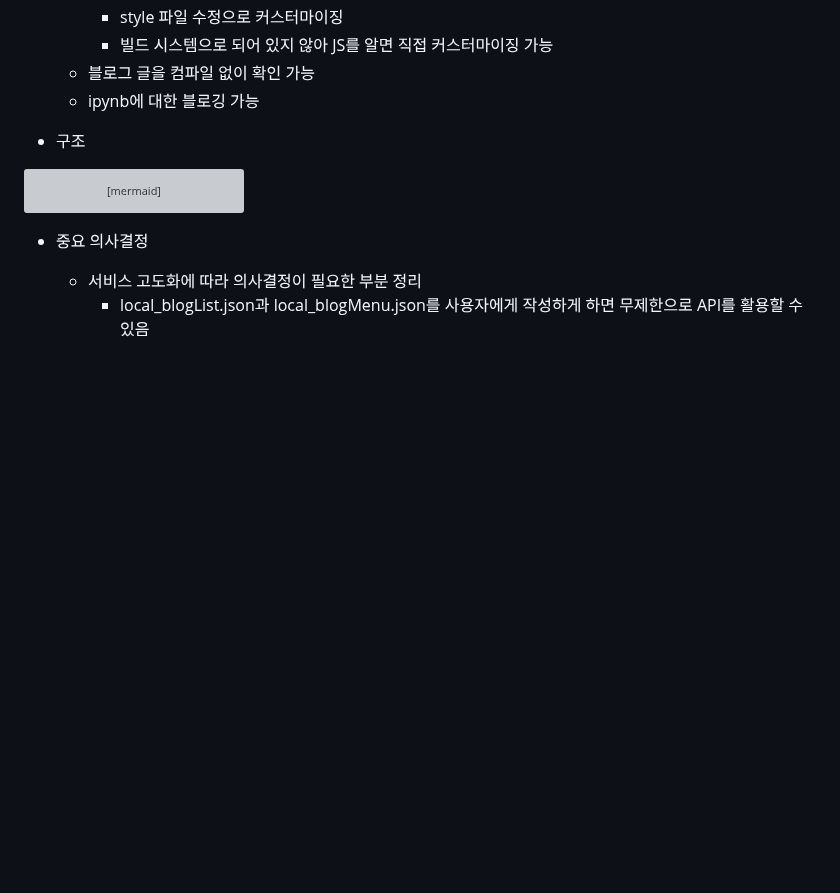
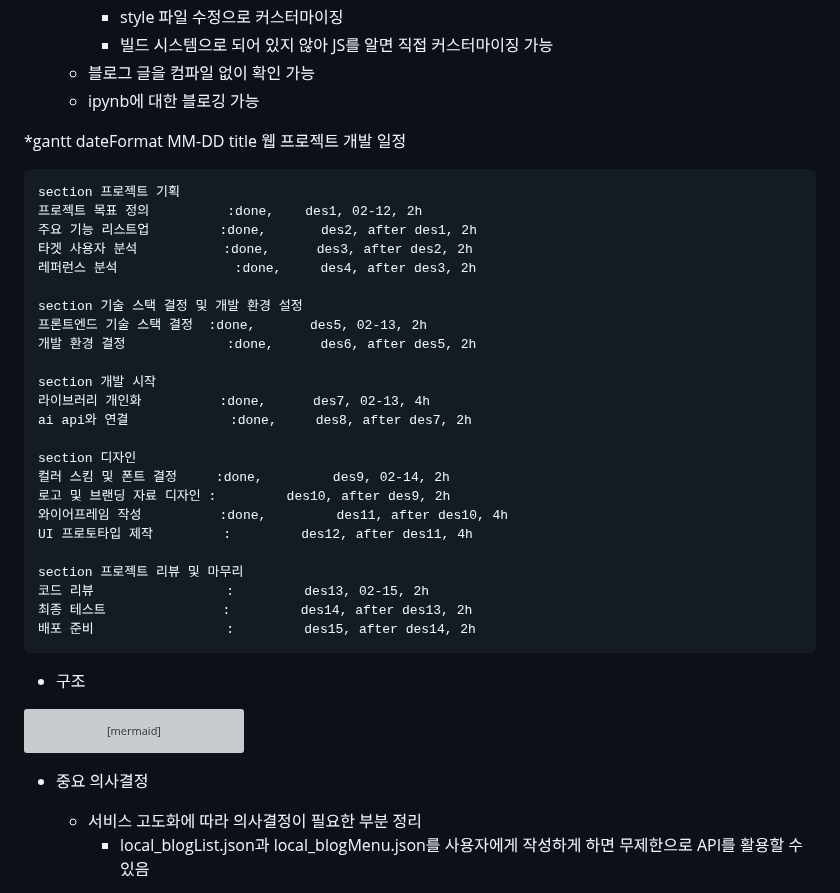
Before and after one commit to Junha9694/GPT_-travel_repoProject1, a Markdown page: README.md, the part around the change. GitHub-like rendering; blank space fills up the shorter version; grey boxes are pictures that could not be loaded.

````diff
--- a/README.md
+++ b/README.md
@@ -27,6 +27,37 @@
         * 빌드 시스템으로 되어 있지 않아 JS를 알면 직접 커스터마이징 가능
     * 블로그 글을 컴파일 없이 확인 가능
     * ipynb에 대한 블로깅 가능
+
+*gantt
+    dateFormat  MM-DD
+    title 웹 프로젝트 개발 일정
+
+    section 프로젝트 기획
+    프로젝트 목표 정의          :done,    des1, 02-12, 2h
+    주요 기능 리스트업         :done,       des2, after des1, 2h
+    타겟 사용자 분석           :done,      des3, after des2, 2h
+    레퍼런스 분석               :done,     des4, after des3, 2h
+
+    section 기술 스택 결정 및 개발 환경 설정
+    프론트엔드 기술 스택 결정  :done,       des5, 02-13, 2h
+    개발 환경 결정             :done,      des6, after des5, 2h
+
+    section 개발 시작
+    라이브러리 개인화          :done,      des7, 02-13, 4h
+    ai api와 연결             :done,     des8, after des7, 2h
+
+    section 디자인
+    컬러 스킴 및 폰트 결정     :done,         des9, 02-14, 2h
+    로고 및 브랜딩 자료 디자인 :         des10, after des9, 2h
+    와이어프레임 작성          :done,         des11, after des10, 4h
+    UI 프로토타입 제작         :         des12, after des11, 4h
+
+    section 프로젝트 리뷰 및 마무리
+    코드 리뷰                 :         des13, 02-15, 2h
+    최종 테스트               :         des14, after des13, 2h
+    배포 준비                 :         des15, after des14, 2h
+
+
 
 * 구조
 ```mermaid
````
